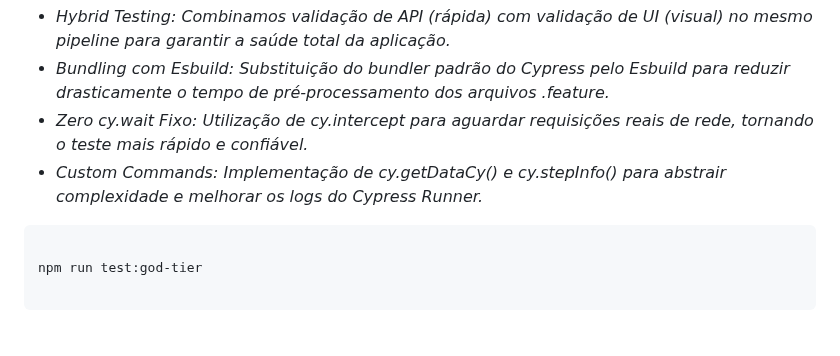
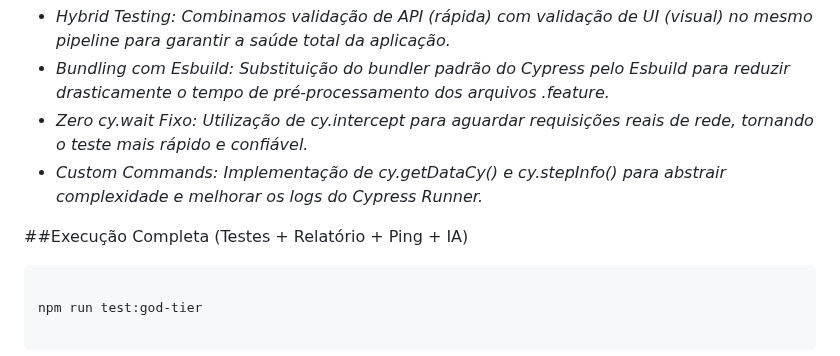
Before and after one commit to K0V4K/Cypress.Coffee-Cart-Accenture, a Markdown page: README.md, the part around the change. GitHub-like rendering; blank space fills up the shorter version.

````diff
--- a/README.md
+++ b/README.md
@@ -118,6 +118,7 @@ Limpeza Inteligente: Mecanismos anti-duplicação garantem que a análise da IA
 * *Zero cy.wait Fixo: Utilização de cy.intercept para aguardar requisições reais de rede, tornando o teste mais rápido e confiável.*
 * *Custom Commands: Implementação de cy.getDataCy() e cy.stepInfo() para abstrair complexidade e melhorar os logs do Cypress Runner.*
 
+##Execução Completa (Testes + Relatório + Ping + IA)
 ```bash
 
 npm run test:god-tier
````
